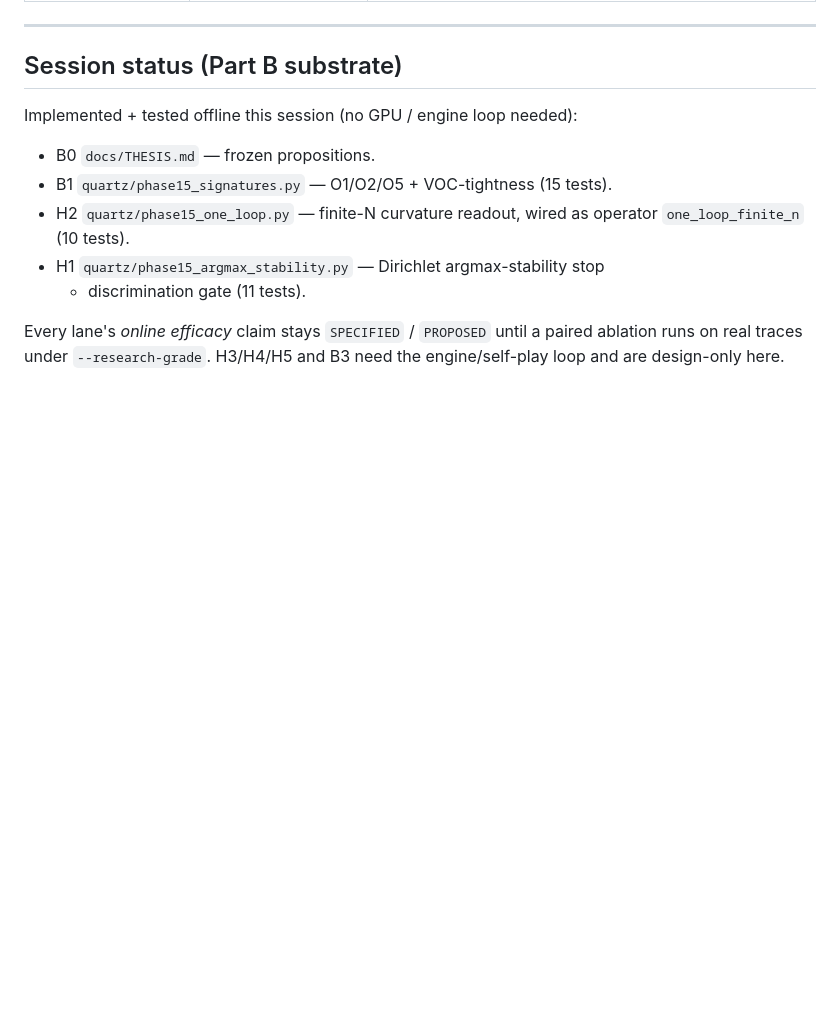
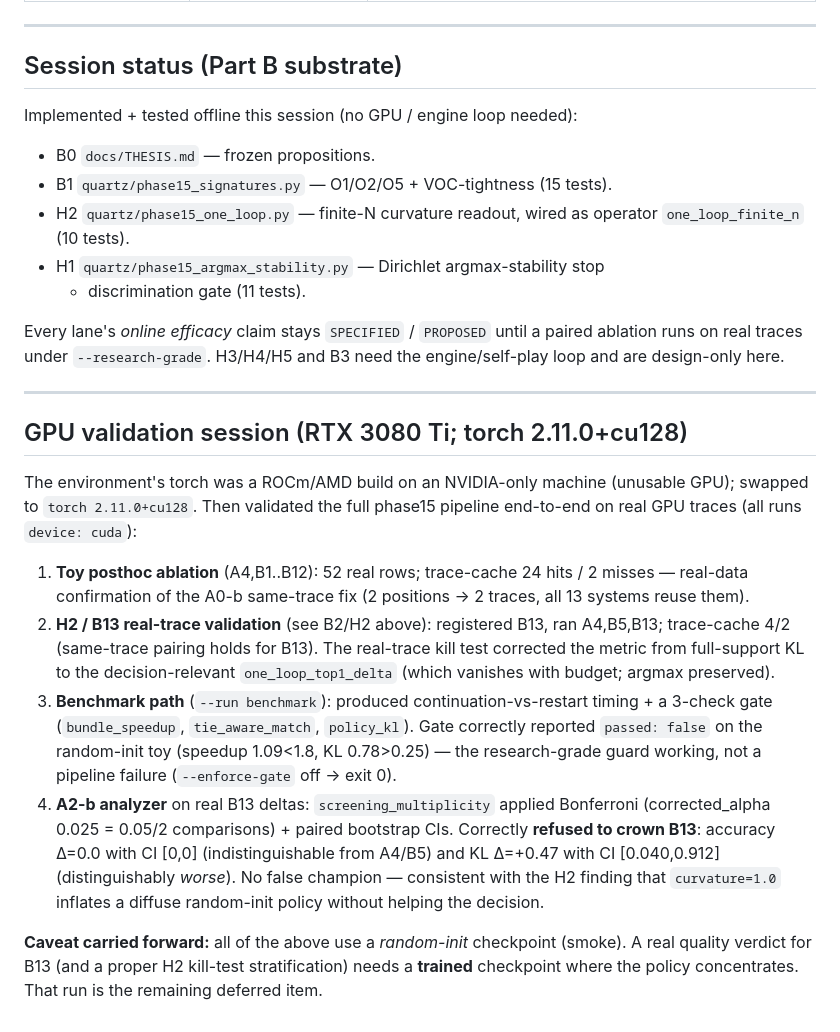
Before and after one commit to cosmosapjw-quantum/quartz, a Markdown page: docs/RESEARCH_PLAN_PARTB.md, the part around the change. Rendered like a GitHub page; blank space fills up the shorter version.

Commit message:
BQ++ Part B: record GPU validation session (benchmark gate + A2-b analyzer)
Documents the full-pipeline GPU validation (torch swapped from a
mis-installed ROCm build to 2.11.0+cu128 on the RTX 3080 Ti; all runs
device: cuda):

  1. toy posthoc ablation — 52 real rows; trace-cache 24/2 confirms the
     A0-b same-trace fix on real data.
  2. H2/B13 real-trace validation — metric corrected to top1_delta
     (recorded in the B2/H2 section + CLAIM_LEDGER already).
  3. benchmark path — continuation-vs-restart timing + 3-check gate;
     gate correctly failed on the random-init toy (speedup 1.09<1.8,
     KL 0.78>0.25) = the guard working, not a bug.
  4. A2-b analyzer on real B13 deltas — Bonferroni corrected_alpha 0.025
     + paired bootstrap CIs; correctly refused to crown B13 (accuracy
     indistinguishable from A4/B5, KL distinguishably worse). No false
     champion.

Caveat: all runs use a random-init (smoke) checkpoint; a trained
checkpoint is still needed for a real quality verdict and a proper H2
kill-test stratification. Doc-only.

Co-Authored-By: Claude Opus 4.8 <noreply@anthropic.com>

```diff
--- a/docs/RESEARCH_PLAN_PARTB.md
+++ b/docs/RESEARCH_PLAN_PARTB.md
@@ -332,3 +332,37 @@ Implemented + tested offline this session (no GPU / engine loop needed):
 Every lane's *online efficacy* claim stays `SPECIFIED` / `PROPOSED` until a
 paired ablation runs on real traces under `--research-grade`. H3/H4/H5 and
 B3 need the engine/self-play loop and are design-only here.
+
+---
+
+## GPU validation session (RTX 3080 Ti; torch 2.11.0+cu128)
+
+The environment's torch was a ROCm/AMD build on an NVIDIA-only machine
+(unusable GPU); swapped to `torch 2.11.0+cu128`. Then validated the full
+phase15 pipeline end-to-end on real GPU traces (all runs `device: cuda`):
+
+1. **Toy posthoc ablation** (A4,B1..B12): 52 real rows; trace-cache
+   24 hits / 2 misses — real-data confirmation of the A0-b same-trace fix
+   (2 positions → 2 traces, all 13 systems reuse them).
+2. **H2 / B13 real-trace validation** (see B2/H2 above): registered B13,
+   ran A4,B5,B13; trace-cache 4/2 (same-trace pairing holds for B13). The
+   real-trace kill test corrected the metric from full-support KL to the
+   decision-relevant `one_loop_top1_delta` (which vanishes with budget;
+   argmax preserved).
+3. **Benchmark path** (`--run benchmark`): produced continuation-vs-restart
+   timing + a 3-check gate (`bundle_speedup`, `tie_aware_match`,
+   `policy_kl`). Gate correctly reported `passed: false` on the random-init
+   toy (speedup 1.09<1.8, KL 0.78>0.25) — the research-grade guard working,
+   not a pipeline failure (`--enforce-gate` off → exit 0).
+4. **A2-b analyzer** on real B13 deltas: `screening_multiplicity` applied
+   Bonferroni (corrected_alpha 0.025 = 0.05/2 comparisons) + paired
+   bootstrap CIs. Correctly **refused to crown B13**: accuracy Δ=0.0 with
+   CI [0,0] (indistinguishable from A4/B5) and KL Δ=+0.47 with CI
+   [0.040,0.912] (distinguishably *worse*). No false champion — consistent
+   with the H2 finding that `curvature=1.0` inflates a diffuse random-init
+   policy without helping the decision.
+
+**Caveat carried forward:** all of the above use a *random-init* checkpoint
+(smoke). A real quality verdict for B13 (and a proper H2 kill-test
+stratification) needs a **trained** checkpoint where the policy
+concentrates. That run is the remaining deferred item.
```
